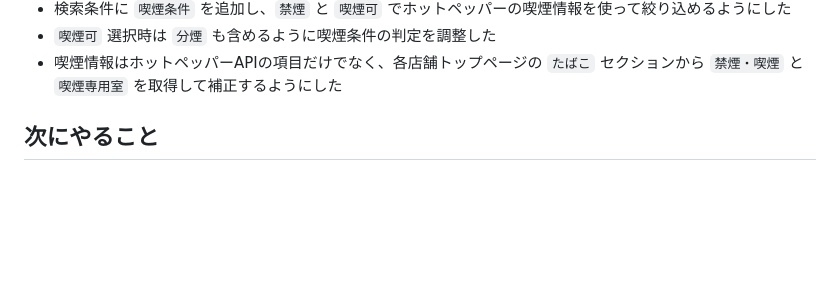
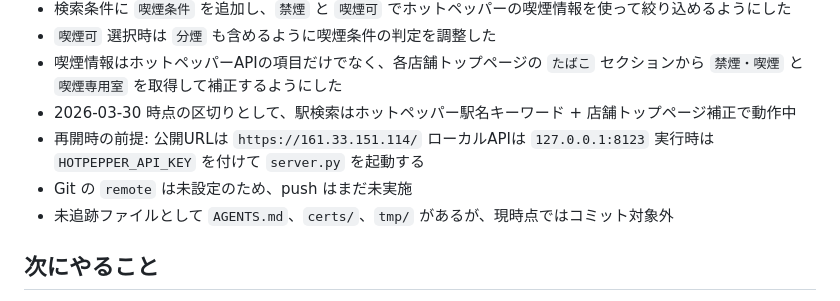
Before and after one commit to tukinowa777/afterparty, a Markdown page: DEVELOPMENT.md, the part around the change. Drawn GitHub-style; blank space fills up the shorter version.

Commit message:
Update handoff notes

```diff
--- a/DEVELOPMENT.md
+++ b/DEVELOPMENT.md
@@ -40,6 +40,13 @@
 - 検索条件に `喫煙条件` を追加し、`禁煙` と `喫煙可` でホットペッパーの喫煙情報を使って絞り込めるようにした
 - `喫煙可` 選択時は `分煙` も含めるように喫煙条件の判定を調整した
 - 喫煙情報はホットペッパーAPIの項目だけでなく、各店舗トップページの `たばこ` セクションから `禁煙・喫煙` と `喫煙専用室` を取得して補正するようにした
+- 2026-03-30 時点の区切りとして、駅検索はホットペッパー駅名キーワード + 店舗トップページ補正で動作中
+- 再開時の前提:
+  公開URLは `https://161.33.151.114/`
+  ローカルAPIは `127.0.0.1:8123`
+  実行時は `HOTPEPPER_API_KEY` を付けて `server.py` を起動する
+- Git の `remote` は未設定のため、push はまだ未実施
+- 未追跡ファイルとして `AGENTS.md`、`certs/`、`tmp/` があるが、現時点ではコミット対象外
 
 ## 次にやること
 
```
